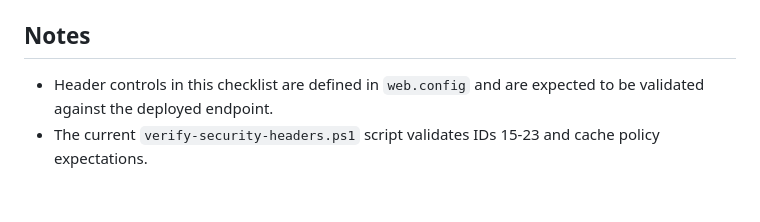
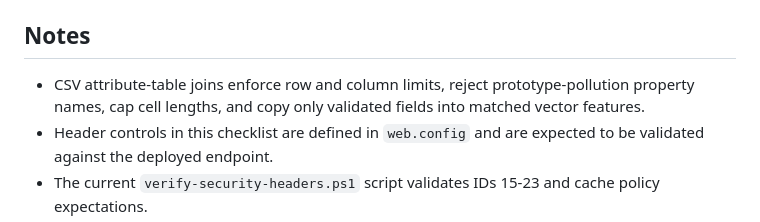
Before and after one commit to meazaasres/uneca-rma, a Markdown page: SECURITY_CHECKLIST.md, the part around the change. Drawn GitHub-style; blank space fills up the shorter version.

```diff
--- a/SECURITY_CHECKLIST.md
+++ b/SECURITY_CHECKLIST.md
@@ -50,6 +50,7 @@ Last updated: 2026-03-11
 
 ## Notes
 
+- CSV attribute-table joins enforce row and column limits, reject prototype-pollution property names, cap cell lengths, and copy only validated fields into matched vector features.
 - Header controls in this checklist are defined in `web.config` and are expected to be validated against the deployed endpoint.
 - The current `verify-security-headers.ps1` script validates IDs 15-23 and cache policy expectations.
 - HSTS should be verified as part of deployment validation on the final HTTPS host.
```
